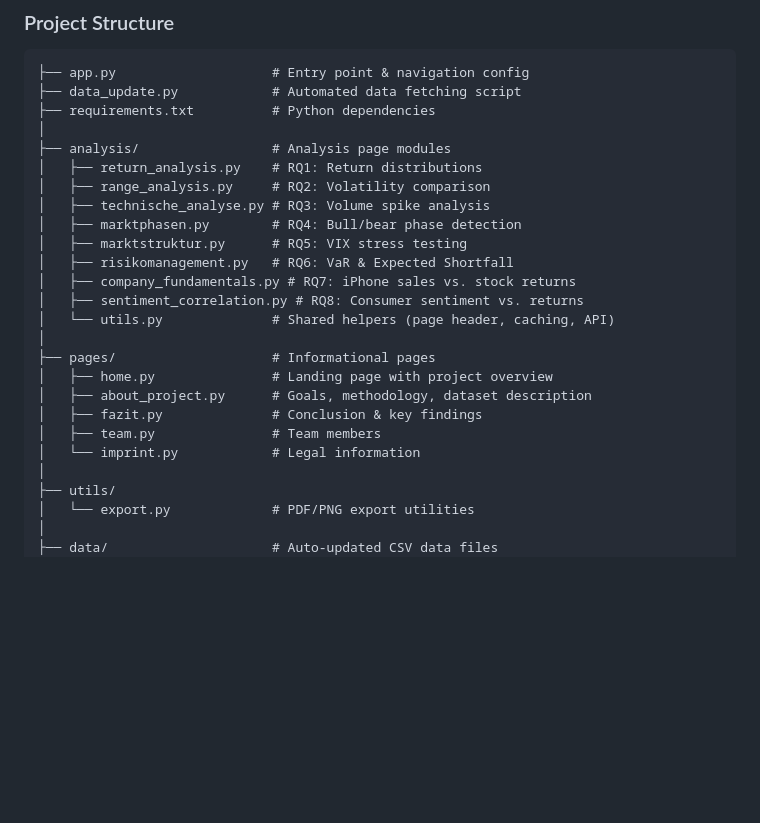
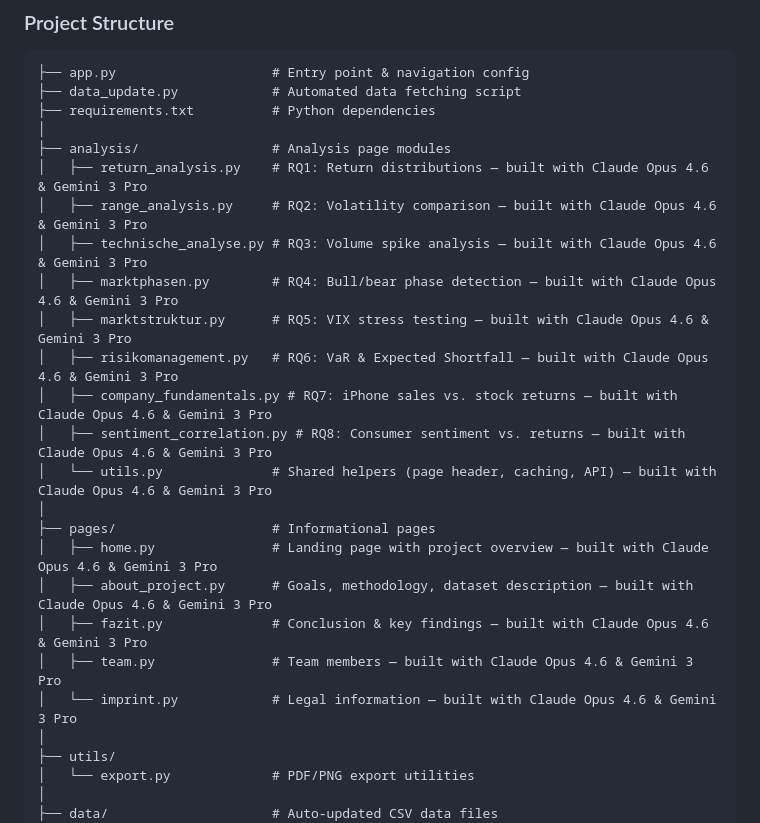
Before and after one commit to Data-Science-Projekt/Data_Science_Projekt_new, a Markdown page: README.md, the part around the change. GitHub-like rendering; blank space fills up the shorter version.

Commit message:
Add AI collaboration credits to README file listing

```diff
--- a/README.md
+++ b/README.md
@@ -96,22 +96,22 @@ Manual iPhone Data ──────> /data/iphone_sales.csv
 ├── requirements.txt          # Python dependencies
 │
 ├── analysis/                 # Analysis page modules
-│   ├── return_analysis.py    # RQ1: Return distributions
-│   ├── range_analysis.py     # RQ2: Volatility comparison
-│   ├── technische_analyse.py # RQ3: Volume spike analysis
-│   ├── marktphasen.py        # RQ4: Bull/bear phase detection
-│   ├── marktstruktur.py      # RQ5: VIX stress testing
-│   ├── risikomanagement.py   # RQ6: VaR & Expected Shortfall
-│   ├── company_fundamentals.py # RQ7: iPhone sales vs. stock returns
-│   ├── sentiment_correlation.py # RQ8: Consumer sentiment vs. returns
-│   └── utils.py              # Shared helpers (page header, caching, API)
+│   ├── return_analysis.py    # RQ1: Return distributions — built with Claude Opus 4.6 & Gemini 3 Pro
+│   ├── range_analysis.py     # RQ2: Volatility comparison — built with Claude Opus 4.6 & Gemini 3 Pro
+│   ├── technische_analyse.py # RQ3: Volume spike analysis — built with Claude Opus 4.6 & Gemini 3 Pro
+│   ├── marktphasen.py        # RQ4: Bull/bear phase detection — built with Claude Opus 4.6 & Gemini 3 Pro
+│   ├── marktstruktur.py      # RQ5: VIX stress testing — built with Claude Opus 4.6 & Gemini 3 Pro
+│   ├── risikomanagement.py   # RQ6: VaR & Expected Shortfall — built with Claude Opus 4.6 & Gemini 3 Pro
+│   ├── company_fundamentals.py # RQ7: iPhone sales vs. stock returns — built with Claude Opus 4.6 & Gemini 3 Pro
+│   ├── sentiment_correlation.py # RQ8: Consumer sentiment vs. returns — built with Claude Opus 4.6 & Gemini 3 Pro
+│   └── utils.py              # Shared helpers (page header, caching, API) — built with Claude Opus 4.6 & Gemini 3 Pro
 │
 ├── pages/                    # Informational pages
-│   ├── home.py               # Landing page with project overview
-│   ├── about_project.py      # Goals, methodology, dataset description
-│   ├── fazit.py              # Conclusion & key findings
-│   ├── team.py               # Team members
-│   └── imprint.py            # Legal information
+│   ├── home.py               # Landing page with project overview — built with Claude Opus 4.6 & Gemini 3 Pro
+│   ├── about_project.py      # Goals, methodology, dataset description — built with Claude Opus 4.6 & Gemini 3 Pro
+│   ├── fazit.py              # Conclusion & key findings — built with Claude Opus 4.6 & Gemini 3 Pro
+│   ├── team.py               # Team members — built with Claude Opus 4.6 & Gemini 3 Pro
+│   └── imprint.py            # Legal information — built with Claude Opus 4.6 & Gemini 3 Pro
 │
 ├── utils/
 │   └── export.py             # PDF/PNG export utilities
```
